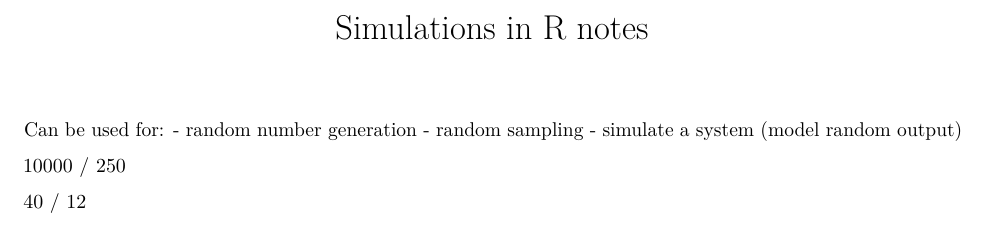
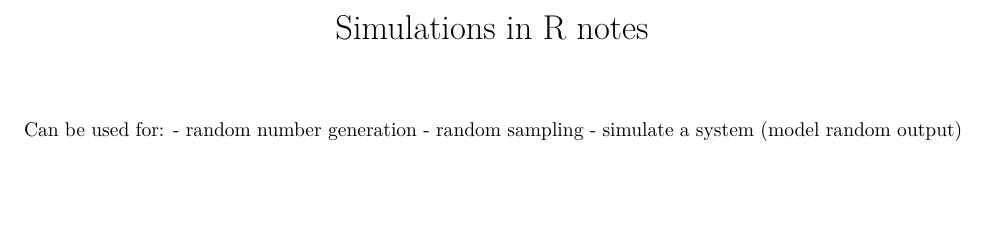
Before and after one commit to katherinemillar02/simulation-practise, an R Markdown document (R-simulations-notes.Rmd): part of the page, cut so that both start at the same text, the shorter picture padded with empty space. Rendered offline with R 4.5, knitr and Pandoc, then LaTeX, with nearby package versions.

Commit message:
editing notes file

```diff
--- a/R-simulations-notes.Rmd
+++ b/R-simulations-notes.Rmd
@@ -6,7 +6,3 @@
 - random number generation
 - random sampling
 - simulate a system (model random output)
-
-10000 / 250
-
-40 / 12
```
